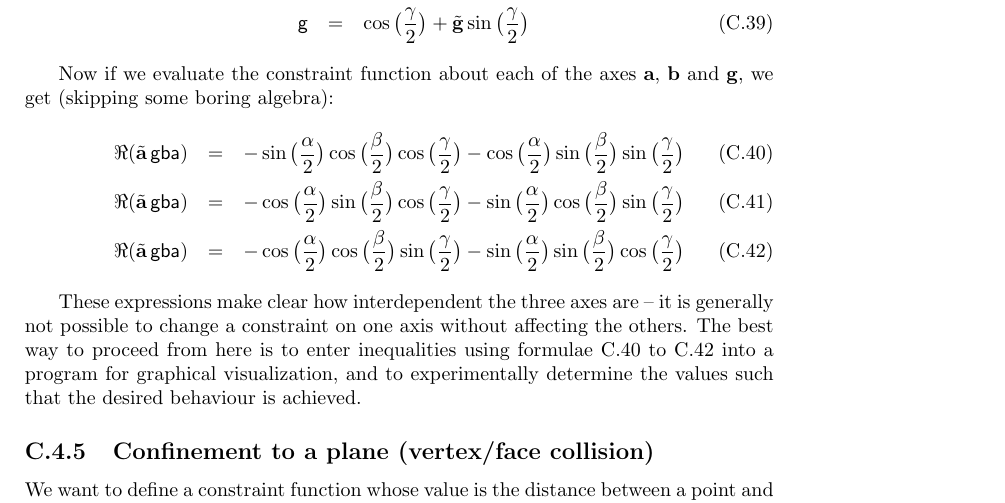
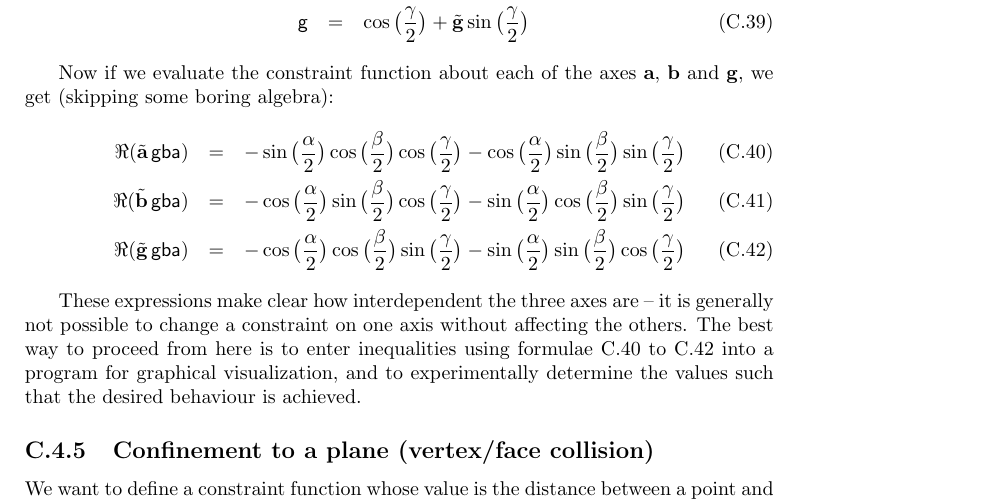
Before and after one commit to ept/maniation, a LaTeX thesis (diss.tex, which reads constrEx.tex): part of page 67 of 75, cut so that both start at the same text. Compiled offline with pdfLaTeX.

Commit message:
Fixed typo
git-svn-id: file:///Users/martin/Documents/svnrepo/trunk/martin/text/university/part2project@1602 3ab4d77f-209f-454f-af32-ffe4b78d429c

```diff
--- a/constrEx.tex
+++ b/constrEx.tex
@@ -285,11 +285,11 @@ get (skipping some boring algebra):
      \cos\big(\frac{\beta }{2}\big)   \cos\big(\frac{\gamma}{2}\big)
     -\cos\big(\frac{\alpha}{2}\big)   \sin\big(\frac{\beta }{2}\big)
      \sin\big(\frac{\gamma}{2}\big)   \label{angleLimit1}\\
-\Re(\tilde{\ve{a}}\,\q{g}\q{b}\q{a}) &=& -\cos\big(\frac{\alpha}{2}\big)
+\Re(\tilde{\ve{b}}\,\q{g}\q{b}\q{a}) &=& -\cos\big(\frac{\alpha}{2}\big)
      \sin\big(\frac{\beta }{2}\big)   \cos\big(\frac{\gamma}{2}\big)
     -\sin\big(\frac{\alpha}{2}\big)   \cos\big(\frac{\beta }{2}\big)
      \sin\big(\frac{\gamma}{2}\big)   \label{angleLimit2}\\
-\Re(\tilde{\ve{a}}\,\q{g}\q{b}\q{a}) &=& -\cos\big(\frac{\alpha}{2}\big)
+\Re(\tilde{\ve{g}}\,\q{g}\q{b}\q{a}) &=& -\cos\big(\frac{\alpha}{2}\big)
      \cos\big(\frac{\beta }{2}\big)   \sin\big(\frac{\gamma}{2}\big)
     -\sin\big(\frac{\alpha}{2}\big)   \sin\big(\frac{\beta }{2}\big)
      \cos\big(\frac{\gamma}{2}\big)   \label{angleLimit3}
```
